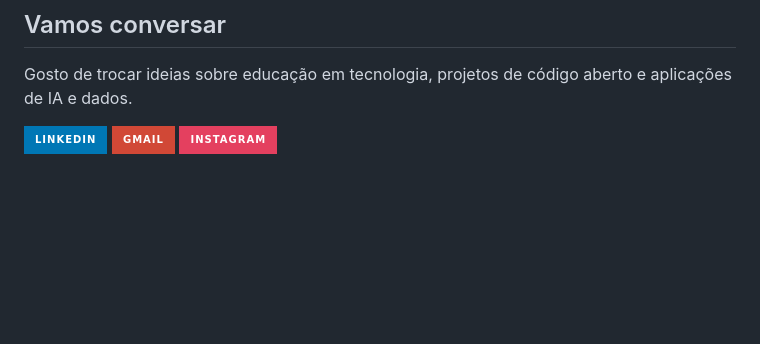
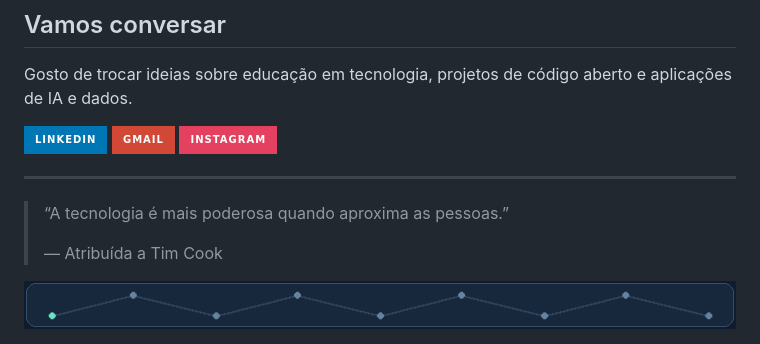
Before and after one commit to Iquitim/Iquitim, a Markdown page: README.md, the part around the change. GitHub-like rendering; pictures changed too: assets/conexoes.gif (added); badges without logos; blank space fills up the shorter version.

Commit message:
Restaura a frase de encerramento com GIF de conexões

```diff
--- a/README.md
+++ b/README.md
@@ -164,3 +164,11 @@ Gosto de trocar ideias sobre educação em tecnologia, projetos de código abert
 <a href="mailto:silvano.limadebarros@gmail.com"><img src="https://img.shields.io/badge/Gmail-D14836?style=for-the-badge&logo=gmail&logoColor=white"></a>
 <a href="https://www.instagram.com/silvanoliba/" target="_blank"><img src="https://img.shields.io/badge/-Instagram-%23E4405F?style=for-the-badge&logo=instagram&logoColor=white"></a>
 </div>
+
+---
+
+> “A tecnologia é mais poderosa quando aproxima as pessoas.”
+>
+> — Atribuída a Tim Cook
+
+<img src="./assets/conexoes.gif" width="720" alt="" />
```
